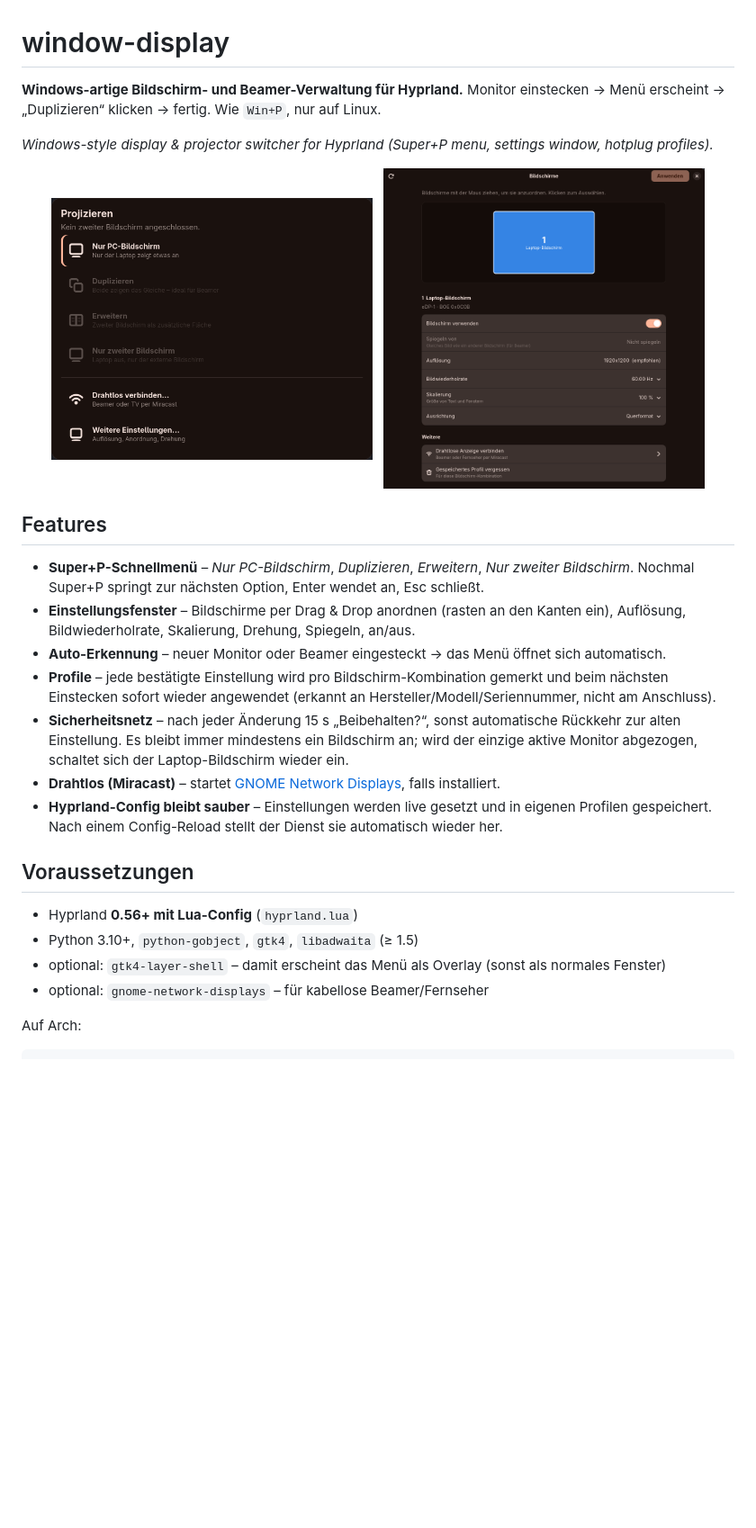
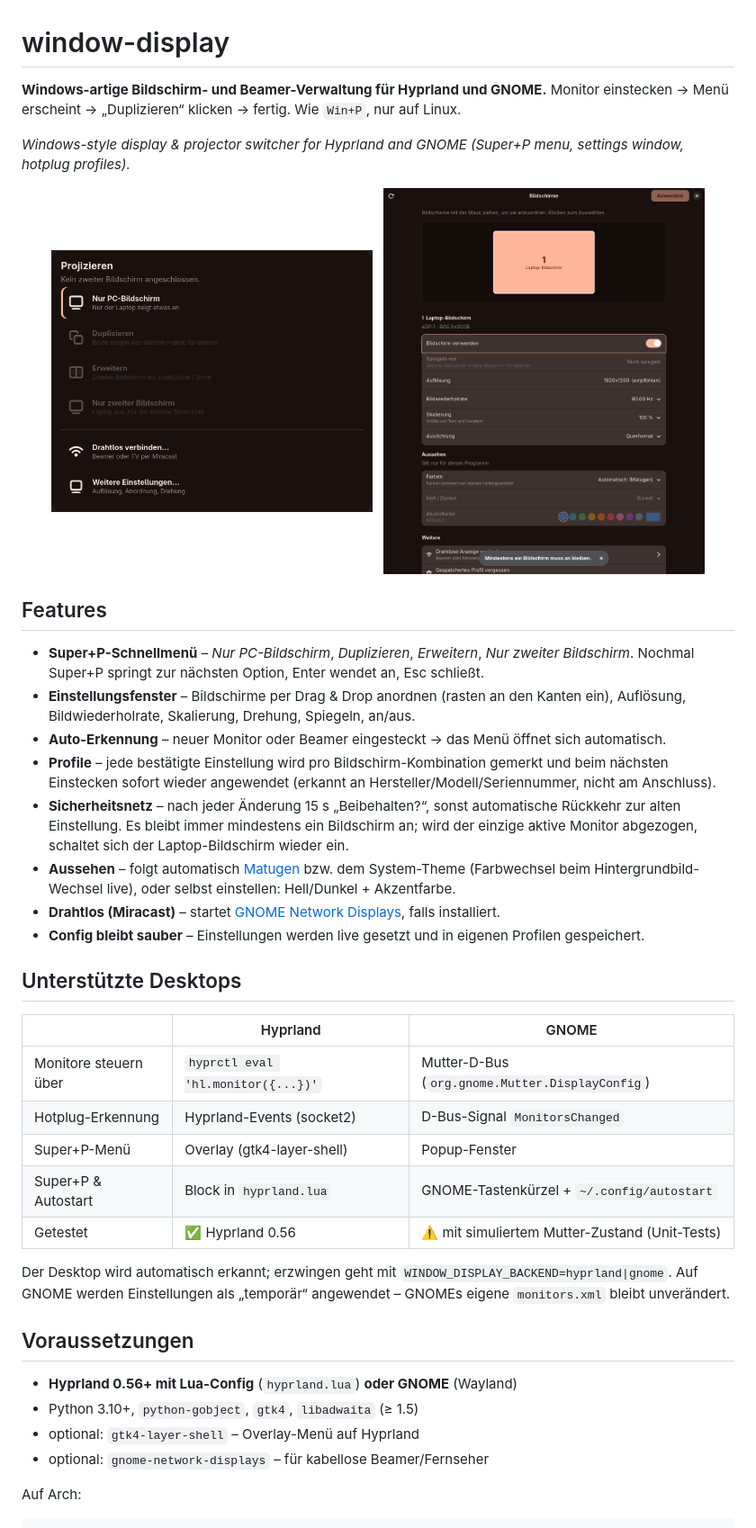
Before and after one commit to Matthi1009/window-display, a Markdown page: README.md, the part around one of its changes. Shown at 90% size. GitHub-like rendering; pictures changed too: docs/settings.png; blank space fills up the shorter version.

Commit message:
GNOME support und Themes

```diff
--- a/README.md
+++ b/README.md
@@ -1,9 +1,9 @@
 # window-display
 
-**Windows-artige Bildschirm- und Beamer-Verwaltung für Hyprland.**
+**Windows-artige Bildschirm- und Beamer-Verwaltung für Hyprland und GNOME.**
 Monitor einstecken → Menü erscheint → „Duplizieren“ klicken → fertig. Wie `Win+P`, nur auf Linux.
 
-*Windows-style display & projector switcher for Hyprland (Super+P menu, settings window, hotplug profiles).*
+*Windows-style display & projector switcher for Hyprland and GNOME (Super+P menu, settings window, hotplug profiles).*
 
 <p align="center">
   <img src="docs/menu.png" alt="Super+P Schnellmenü" width="45%">
@@ -23,16 +23,30 @@ Monitor einstecken → Menü erscheint → „Duplizieren“ klicken → fertig.
 - **Sicherheitsnetz** – nach jeder Änderung 15 s „Beibehalten?“, sonst automatische Rückkehr zur alten
   Einstellung. Es bleibt immer mindestens ein Bildschirm an; wird der einzige aktive Monitor abgezogen,
   schaltet sich der Laptop-Bildschirm wieder ein.
+- **Aussehen** – folgt automatisch [Matugen](https://github.com/InioX/matugen) bzw. dem System-Theme
+  (Farbwechsel beim Hintergrundbild-Wechsel live), oder selbst einstellen: Hell/Dunkel + Akzentfarbe.
 - **Drahtlos (Miracast)** – startet [GNOME Network Displays](https://gitlab.gnome.org/GNOME/gnome-network-displays),
   falls installiert.
-- **Hyprland-Config bleibt sauber** – Einstellungen werden live gesetzt und in eigenen Profilen gespeichert.
-  Nach einem Config-Reload stellt der Dienst sie automatisch wieder her.
+- **Config bleibt sauber** – Einstellungen werden live gesetzt und in eigenen Profilen gespeichert.
+
+## Unterstützte Desktops
+
+| | Hyprland | GNOME |
+|---|---|---|
+| Monitore steuern über | `hyprctl eval 'hl.monitor({...})'` | Mutter-D-Bus (`org.gnome.Mutter.DisplayConfig`) |
+| Hotplug-Erkennung | Hyprland-Events (socket2) | D-Bus-Signal `MonitorsChanged` |
+| Super+P-Menü | Overlay (gtk4-layer-shell) | Popup-Fenster |
+| Super+P & Autostart | Block in `hyprland.lua` | GNOME-Tastenkürzel + `~/.config/autostart` |
+| Getestet | ✅ Hyprland 0.56 | ⚠️ mit simuliertem Mutter-Zustand (Unit-Tests) |
+
+Der Desktop wird automatisch erkannt; erzwingen geht mit `WINDOW_DISPLAY_BACKEND=hyprland|gnome`.
+Auf GNOME werden Einstellungen als „temporär“ angewendet – GNOMEs eigene `monitors.xml` bleibt unverändert.
 
 ## Voraussetzungen
 
-- Hyprland **0.56+ mit Lua-Config** (`hyprland.lua`)
+- **Hyprland 0.56+ mit Lua-Config** (`hyprland.lua`) **oder GNOME** (Wayland)
 - Python 3.10+, `python-gobject`, `gtk4`, `libadwaita` (≥ 1.5)
-- optional: `gtk4-layer-shell` – damit erscheint das Menü als Overlay (sonst als normales Fenster)
+- optional: `gtk4-layer-shell` – Overlay-Menü auf Hyprland
 - optional: `gnome-network-displays` – für kabellose Beamer/Fernseher
 
 Auf Arch:
```
Also changed, not shown: other parts of README.md (+25 -16 lines), 17 other files.
